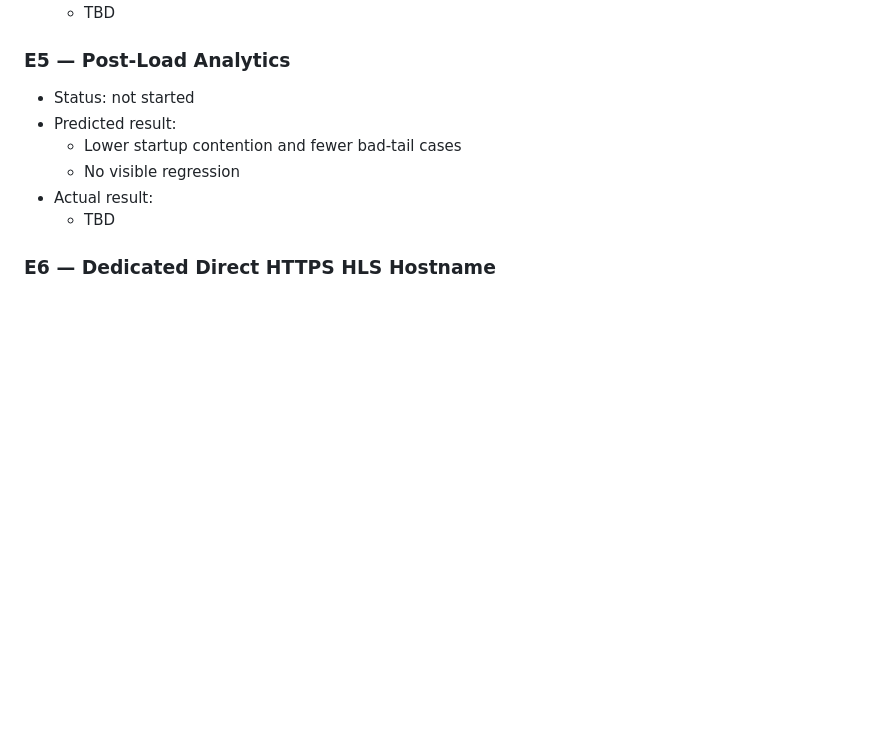
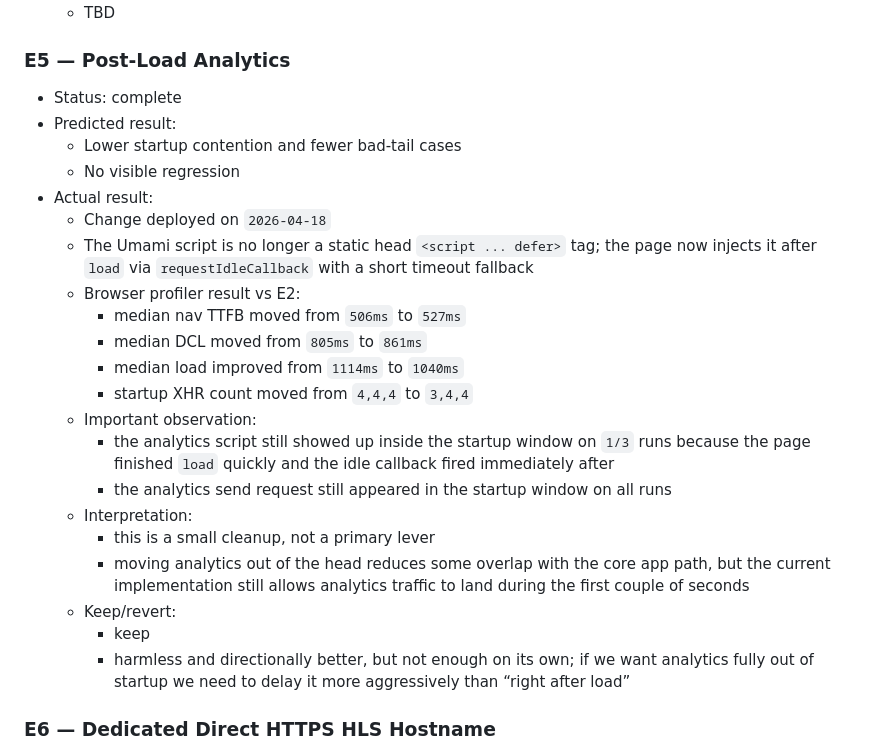
Before and after one commit to cipher982/stopsign_ai, a Markdown page: docs/tasks/homepage-performance-experiments.md, the part around the change. Rendered like a GitHub page; blank space fills up the shorter version.

Commit message:
docs: record analytics experiment result

```diff
--- a/docs/tasks/homepage-performance-experiments.md
+++ b/docs/tasks/homepage-performance-experiments.md
@@ -226,12 +226,27 @@ Representative samples:
   - TBD
 
 ### E5 — Post-Load Analytics
-- Status: not started
+- Status: complete
 - Predicted result:
   - Lower startup contention and fewer bad-tail cases
   - No visible regression
 - Actual result:
-  - TBD
+  - Change deployed on `2026-04-18`
+  - The Umami script is no longer a static head `<script ... defer>` tag; the page now injects it after `load` via `requestIdleCallback` with a short timeout fallback
+  - Browser profiler result vs E2:
+    - median nav TTFB moved from `506ms` to `527ms`
+    - median DCL moved from `805ms` to `861ms`
+    - median load improved from `1114ms` to `1040ms`
+    - startup XHR count moved from `4,4,4` to `3,4,4`
+  - Important observation:
+    - the analytics script still showed up inside the startup window on `1/3` runs because the page finished `load` quickly and the idle callback fired immediately after
+    - the analytics send request still appeared in the startup window on all runs
+  - Interpretation:
+    - this is a small cleanup, not a primary lever
+    - moving analytics out of the head reduces some overlap with the core app path, but the current implementation still allows analytics traffic to land during the first couple of seconds
+  - Keep/revert:
+    - keep
+    - harmless and directionally better, but not enough on its own; if we want analytics fully out of startup we need to delay it more aggressively than “right after load”
 
 ### E6 — Dedicated Direct HTTPS HLS Hostname
 - Status: not started
```
